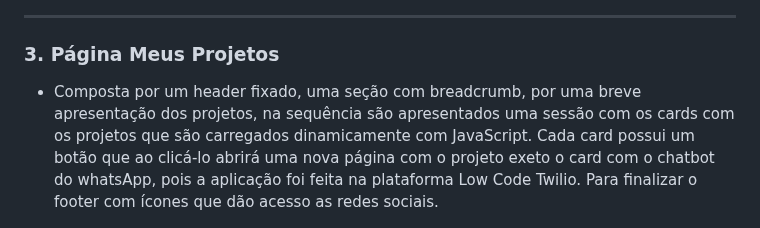
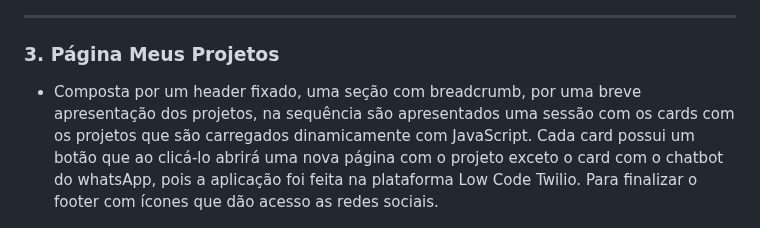
Before and after one commit to DanielaLeguari/Meu-Portifolio, a Markdown page: README.md, the part around the change. Rendered like a GitHub page.

```diff
--- a/README.md
+++ b/README.md
@@ -60,7 +60,7 @@
 
 ### 3. Página Meus Projetos
 
--  Composta por um header fixado, uma seção com breadcrumb, por uma breve apresentação dos projetos, na sequência são apresentados uma sessão com os cards com os projetos que são carregados dinamicamente com JavaScript. Cada card possui um botão que ao clicá-lo abrirá uma nova página com o projeto exeto o card com o chatbot do whatsApp, pois a aplicação foi feita na plataforma Low Code Twilio. Para finalizar o footer com ícones que dão acesso as redes sociais.
+-  Composta por um header fixado, uma seção com breadcrumb, por uma breve apresentação dos projetos, na sequência são apresentados uma sessão com os cards com os projetos que são carregados dinamicamente com JavaScript. Cada card possui um botão que ao clicá-lo abrirá uma nova página com o projeto exceto o card com o chatbot do whatsApp, pois a aplicação foi feita na plataforma Low Code Twilio. Para finalizar o footer com ícones que dão acesso as redes sociais.
 
 
 ![](./src/images/projetos.png)
```
